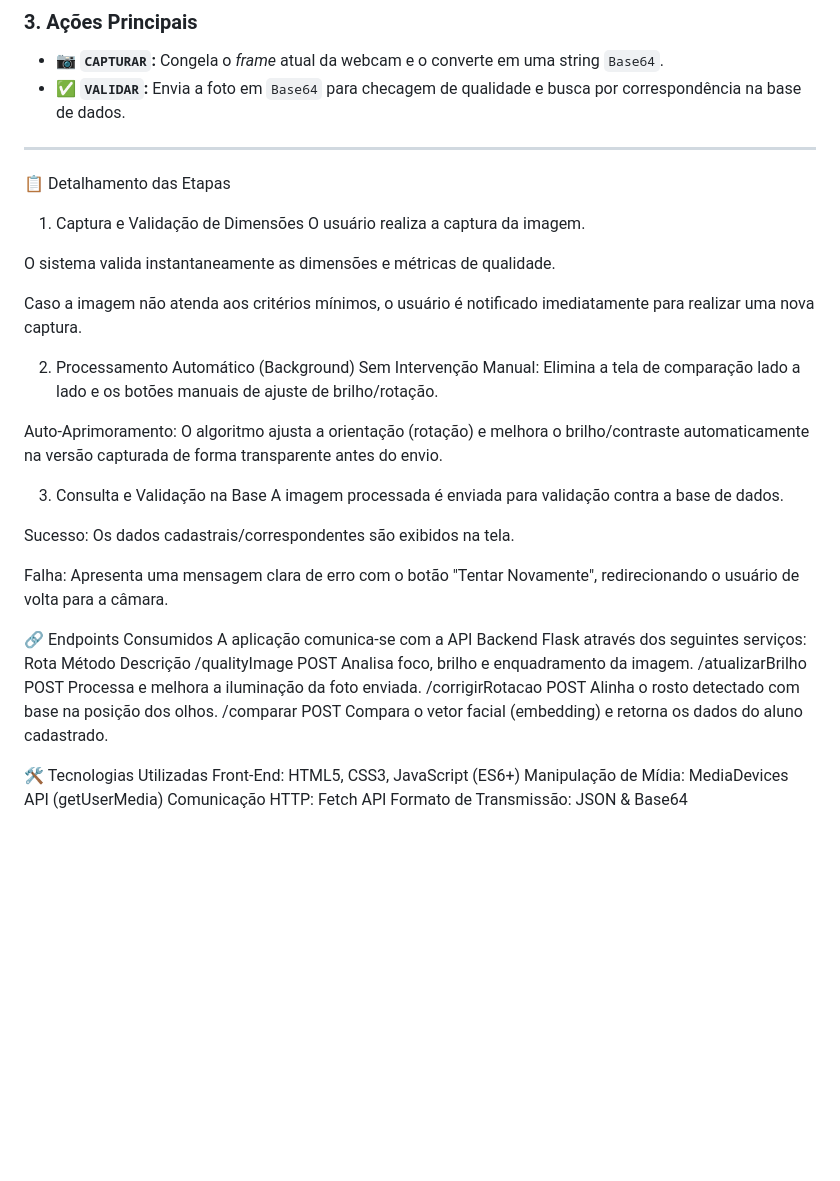
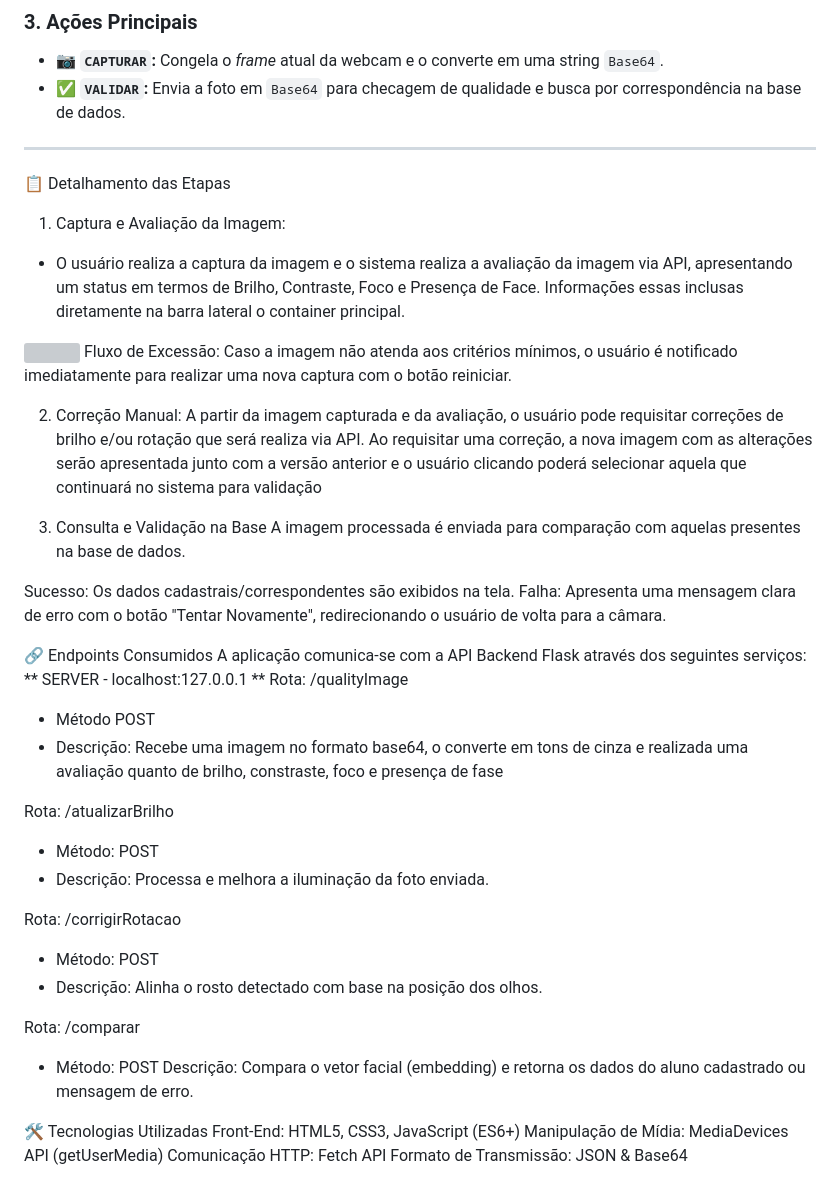
Before and after one commit to EversonBacelli/front_reconhecimento_facial, a Markdown page: README.md, the part around the change. GitHub-like rendering; blank space fills up the shorter version; grey boxes are pictures that could not be loaded.

Commit message:
Revise image capture steps and API endpoint details
Updated the steps for image capture and evaluation, including details on API interactions and user notifications. Clarified the endpoints and their descriptions for better understanding.

```diff
--- a/README.md
+++ b/README.md
@@ -44,44 +44,42 @@ Este projeto oferece uma interface amigável que permite capturar o feed da câm
 ---
 
 📋 Detalhamento das Etapas
-1. Captura e Validação de Dimensões
-O usuário realiza a captura da imagem.
+1. Captura e Avaliação da Imagem:
+- O usuário realiza a captura da imagem e o sistema realiza a avaliação da imagem via API, apresentando um status em termos de Brilho, Contraste, Foco e Presença de Face. Informações essas inclusas diretamente na barra lateral o container principal.
 
-O sistema valida instantaneamente as dimensões e métricas de qualidade.
+<img src="https://githubusercontent.com" width="18" height="18" />
+Fluxo de Excessão: Caso a imagem não atenda aos critérios mínimos, o usuário é notificado imediatamente para realizar uma nova captura com o botão reiniciar.
 
-Caso a imagem não atenda aos critérios mínimos, o usuário é notificado imediatamente para realizar uma nova captura.
-
-2. Processamento Automático (Background)
-Sem Intervenção Manual: Elimina a tela de comparação lado a lado e os botões manuais de ajuste de brilho/rotação.
-
-Auto-Aprimoramento: O algoritmo ajusta a orientação (rotação) e melhora o brilho/contraste automaticamente na versão capturada de forma transparente antes do envio.
+2. Correção Manual:
+A partir da imagem capturada e da avaliação, o usuário pode requisitar correções de brilho e/ou rotação que será realiza via API.
+Ao requisitar uma correção, a nova imagem com as alterações serão apresentada junto com a versão anterior e o usuário clicando poderá selecionar aquela que continuará no sistema para validação
 
 3. Consulta e Validação na Base
-A imagem processada é enviada para validação contra a base de dados.
+A imagem processada é enviada para comparação com aquelas presentes  na base de dados.
 
 Sucesso: Os dados cadastrais/correspondentes são exibidos na tela.
-
 Falha: Apresenta uma mensagem clara de erro com o botão "Tentar Novamente", redirecionando o usuário de volta para a câmara.
 
 
 
 🔗 Endpoints Consumidos
 A aplicação comunica-se com a API Backend Flask através dos seguintes serviços:
-Rota
-Método
-Descrição
-/qualityImage
-POST
-Analisa foco, brilho e enquadramento da imagem.
-/atualizarBrilho
-POST
-Processa e melhora a iluminação da foto enviada.
-/corrigirRotacao
-POST
-Alinha o rosto detectado com base na posição dos olhos.
-/comparar
-POST
-Compara o vetor facial (embedding) e retorna os dados do aluno cadastrado.
+** SERVER - localhost:127.0.0.1 **
+Rota: /qualityImage
+- Método POST
+- Descrição: Recebe uma imagem no formato base64, o converte em tons de cinza e realizada uma avaliação quanto de brilho, constraste, foco e presença de fase
+
+Rota:  /atualizarBrilho
+- Método: POST
+- Descrição: Processa e melhora a iluminação da foto enviada.
+
+Rota: /corrigirRotacao
+- Método: POST
+- Descrição: Alinha o rosto detectado com base na posição dos olhos.
+
+Rota: /comparar
+- Método: POST
+Descrição: Compara o vetor facial (embedding) e retorna os dados do aluno cadastrado ou mensagem de erro.
 
 
 
```
